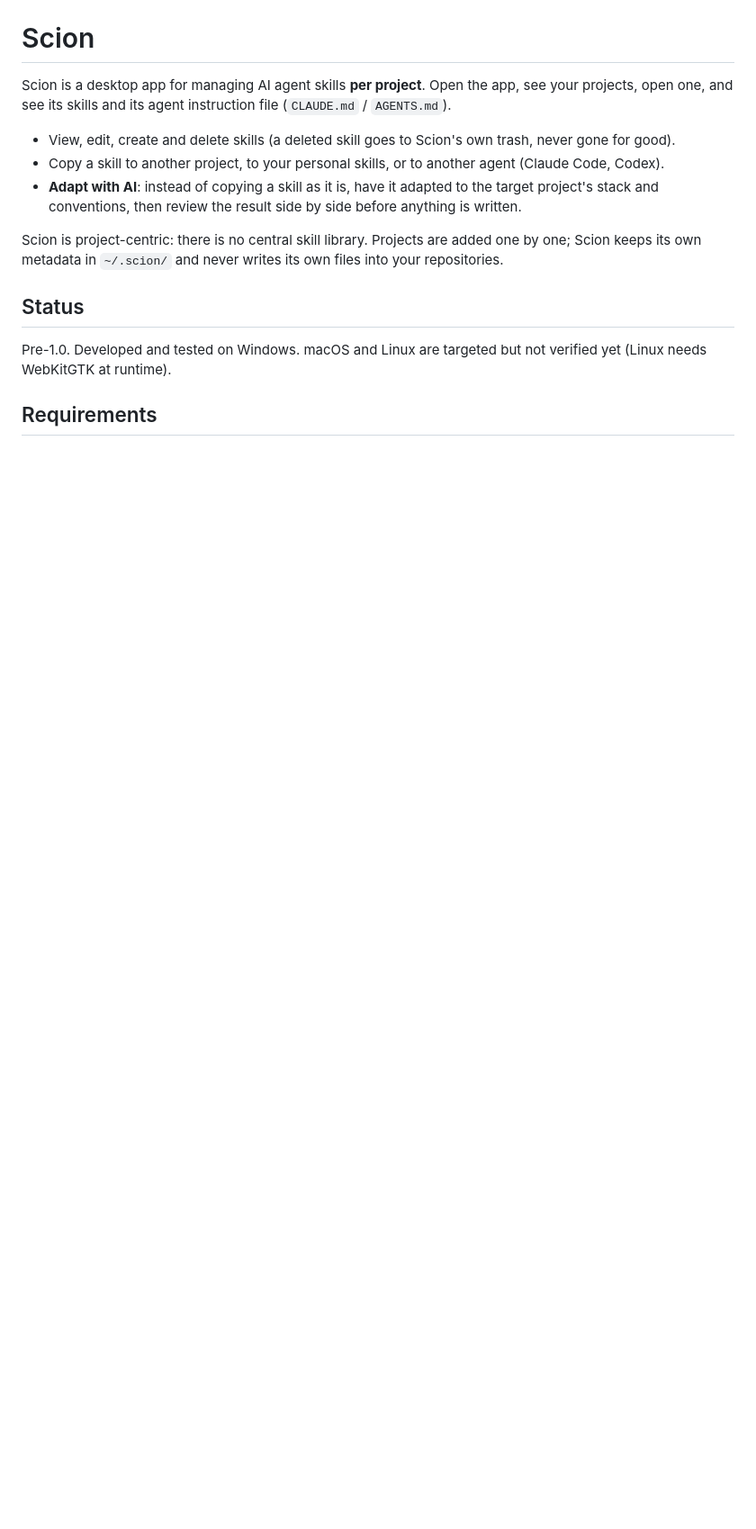
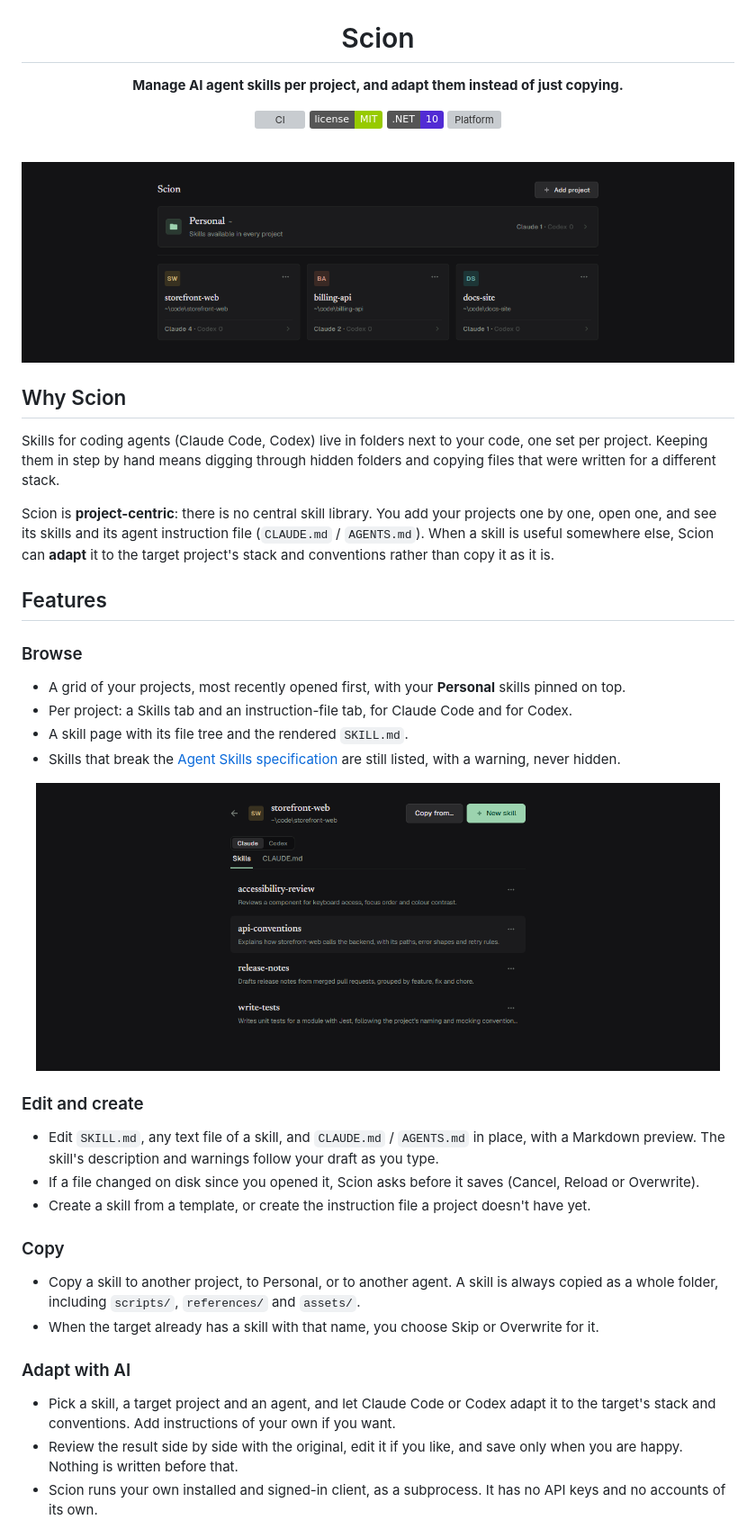
Before and after one commit to leventozz/scion, a Markdown page: README.md, the part around one of its changes. Shown at 90% size. Drawn GitHub-style; pictures changed too: docs/images/project-grid.png (added), docs/images/project-skills.png (added); badges without logos; blank space fills up the shorter version; grey boxes are pictures that could not be loaded.

```diff
--- a/README.md
+++ b/README.md
@@ -1,19 +5,62 @@
 # Scion
 
-Scion is a desktop app for managing AI agent skills **per project**. Open the app, see your
-projects, open one, and see its skills and its agent instruction file (`CLAUDE.md` / `AGENTS.md`).
+**Manage AI agent skills per project, and adapt them instead of just copying.**
 
-- View, edit, create and delete skills (a deleted skill goes to Scion's own trash, never gone for good).
-- Copy a skill to another project, to your personal skills, or to another agent (Claude Code, Codex).
-- **Adapt with AI**: instead of copying a skill as it is, have it adapted to the target project's stack
-  and conventions, then review the result side by side before anything is written.
+[![CI](https://github.com/leventozz/scion/actions/workflows/ci.yml/badge.svg?branch=main)](https://github.com/leventozz/scion/actions/workflows/ci.yml)
+[![License: MIT](https://img.shields.io/badge/license-MIT-green.svg)](LICENSE)
+[![.NET 10](https://img.shields.io/badge/.NET-10-512BD4.svg)](https://dotnet.microsoft.com/download)
+[![Platform](https://img.shields.io/badge/platform-Windows%20%C2%B7%20macOS%20%2F%20Linux%20planned-lightgrey.svg)](#status)
 
-Scion is project-centric: there is no central skill library. Projects are added one by one; Scion keeps
-its own metadata in `~/.scion/` and never writes its own files into your repositories.
+<br>
 
-## Status
+<img src="docs/images/project-grid.png" alt="Scion's project grid: a pinned Personal card and three project cards" width="860">
 
-Pre-1.0. Developed and tested on Windows. macOS and Linux are targeted but not verified yet
-(Linux needs WebKitGTK at runtime).
+</div>
 
-## Requirements
+## Why Scion
+
+Skills for coding agents (Claude Code, Codex) live in folders next to your code, one set per project.
+Keeping them in step by hand means digging through hidden folders and copying files that were written
+for a different stack.
+
+Scion is **project-centric**: there is no central skill library. You add your projects one by one, open
+one, and see its skills and its agent instruction file (`CLAUDE.md` / `AGENTS.md`). When a skill is
+useful somewhere else, Scion can **adapt** it to the target project's stack and conventions rather than
+copy it as it is.
+
+## Features
+
+### Browse
+
+- A grid of your projects, most recently opened first, with your **Personal** skills pinned on top.
+- Per project: a Skills tab and an instruction-file tab, for Claude Code and for Codex.
+- A skill page with its file tree and the rendered `SKILL.md`.
+- Skills that break the [Agent Skills specification](https://agentskills.io/specification) are still
+  listed, with a warning, never hidden.
+
+<div align="center">
+<img src="docs/images/project-skills.png" alt="The Skills tab of a project" width="760">
+</div>
+
+### Edit and create
+
+- Edit `SKILL.md`, any text file of a skill, and `CLAUDE.md` / `AGENTS.md` in place, with a Markdown
+  preview. The skill's description and warnings follow your draft as you type.
+- If a file changed on disk since you opened it, Scion asks before it saves (Cancel, Reload or Overwrite).
+- Create a skill from a template, or create the instruction file a project doesn't have yet.
+
+### Copy
+
+- Copy a skill to another project, to Personal, or to another agent. A skill is always copied as a whole
+  folder, including `scripts/`, `references/` and `assets/`.
+- When the target already has a skill with that name, you choose Skip or Overwrite for it.
+
+### Adapt with AI
+
+- Pick a skill, a target project and an agent, and let Claude Code or Codex adapt it to the target's
+  stack and conventions. Add instructions of your own if you want.
+- Review the result side by side with the original, edit it if you like, and save only when you are happy.
+  Nothing is written before that.
+- Scion runs your own installed and signed-in client, as a subprocess. It has no API keys and no accounts
+  of its own.
+
```
Also changed, not shown: other parts of README.md (+79 -16 lines), docs/images/adapt-review.png (added), docs/images/adapt-shared.png (added), docs/images/social-preview.png (added).
